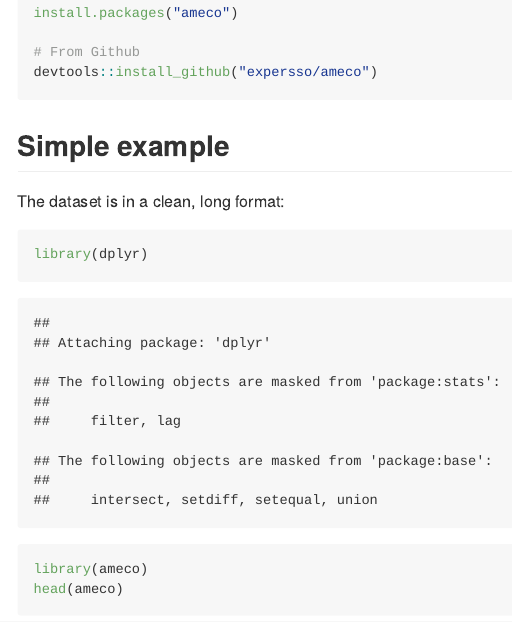
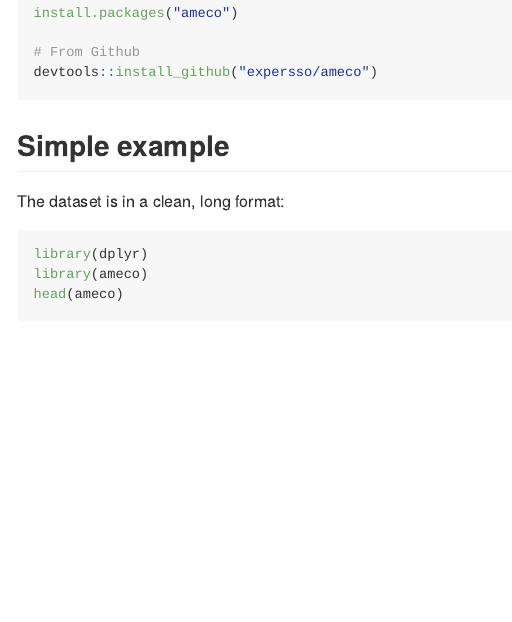
Before and after one commit to expersso/ameco, an R Markdown document (README.Rmd): the page in a window 1100 px wide, from 290 px down. Rendered offline with R 4.5, knitr and Pandoc, with nearby package versions; some code elsewhere in the file could not run offline; badge pictures from the web are left out.

Commit message:
Fix knitr options.

````diff
--- a/README.Rmd
+++ b/README.Rmd
@@ -32,7 +32,7 @@
 The dataset is in a clean, long format:
 
 ```{r options, echo = FALSE}
-knitr::opts_chunk$set(fig.path = "")
+knitr::opts_chunk$set(fig.path = "", message = FALSE, warning = FALSE)
 ```
 
 ```{r head}
````
Also changed, not shown: README.md, README.Rmd (3 more changed lines).
